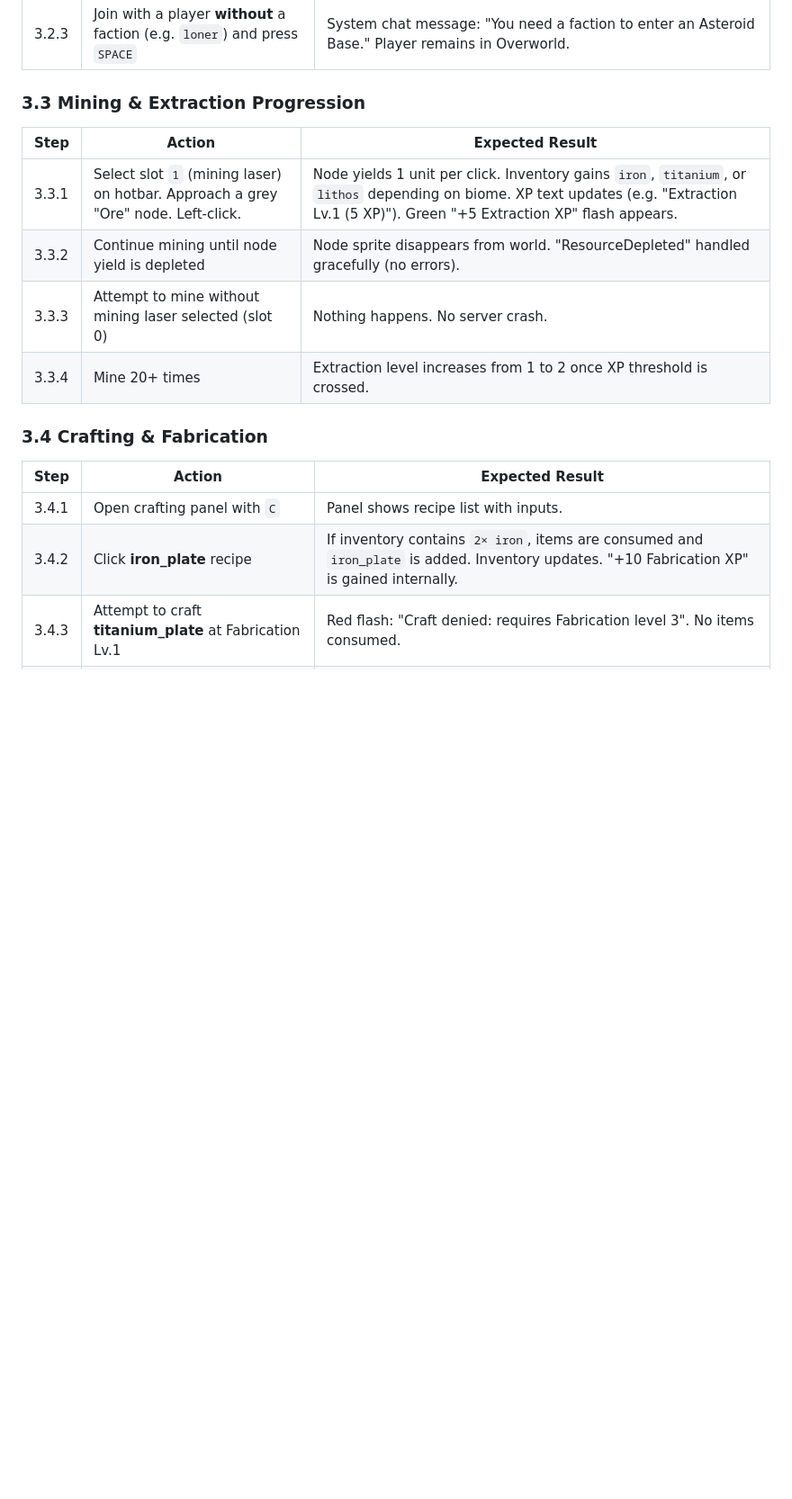
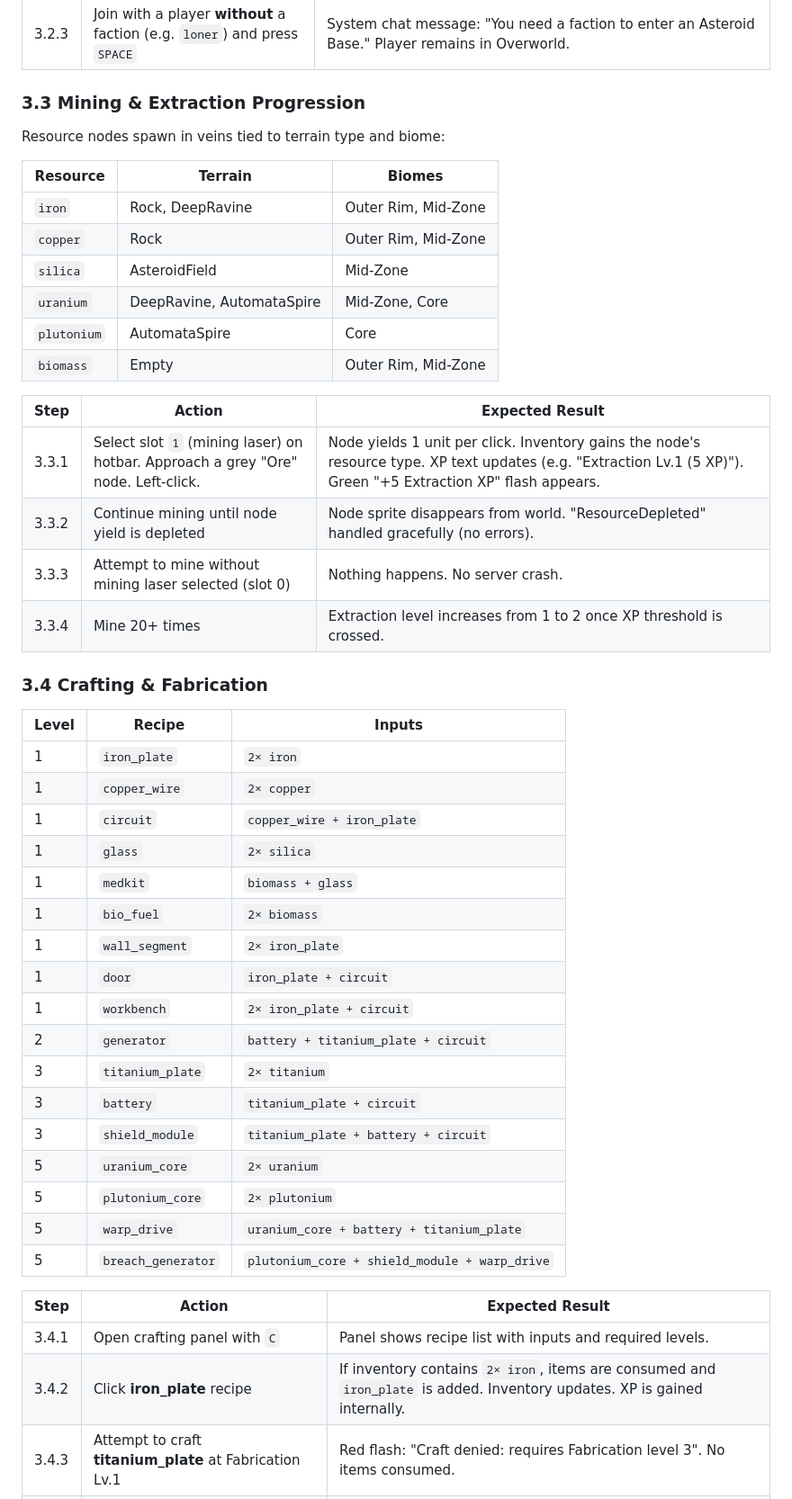
Before and after one commit to TravisJ33304/lithos, a Markdown page: docs/playtesting.md, the part around one of its changes. Shown at 90% size. Rendered like a GitHub page; blank space fills up the shorter version.

```diff
--- a/docs/playtesting.md
+++ b/docs/playtesting.md
@@ -92,19 +92,50 @@ where `123` is your faction ID. Use the **same faction ID** on both clients to t
 
 ### 3.3 Mining & Extraction Progression
 
+Resource nodes spawn in veins tied to terrain type and biome:
+
+| Resource | Terrain | Biomes |
+|----------|---------|--------|
+| `iron` | Rock, DeepRavine | Outer Rim, Mid-Zone |
+| `copper` | Rock | Outer Rim, Mid-Zone |
+| `silica` | AsteroidField | Mid-Zone |
+| `uranium` | DeepRavine, AutomataSpire | Mid-Zone, Core |
+| `plutonium` | AutomataSpire | Core |
+| `biomass` | Empty | Outer Rim, Mid-Zone |
+
 | Step | Action | Expected Result |
 |------|--------|-----------------|
-| 3.3.1 | Select slot `1` (mining laser) on hotbar. Approach a grey "Ore" node. Left-click. | Node yields 1 unit per click. Inventory gains `iron`, `titanium`, or `lithos` depending on biome. XP text updates (e.g. "Extraction Lv.1 (5 XP)"). Green "+5 Extraction XP" flash appears. |
+| 3.3.1 | Select slot `1` (mining laser) on hotbar. Approach a grey "Ore" node. Left-click. | Node yields 1 unit per click. Inventory gains the node's resource type. XP text updates (e.g. "Extraction Lv.1 (5 XP)"). Green "+5 Extraction XP" flash appears. |
 | 3.3.2 | Continue mining until node yield is depleted | Node sprite disappears from world. "ResourceDepleted" handled gracefully (no errors). |
 | 3.3.3 | Attempt to mine without mining laser selected (slot 0) | Nothing happens. No server crash. |
 | 3.3.4 | Mine 20+ times | Extraction level increases from 1 to 2 once XP threshold is crossed. |
 
 ### 3.4 Crafting & Fabrication
 
+| Level | Recipe | Inputs |
+|-------|--------|--------|
+| 1 | `iron_plate` | `2× iron` |
+| 1 | `copper_wire` | `2× copper` |
+| 1 | `circuit` | `copper_wire + iron_plate` |
+| 1 | `glass` | `2× silica` |
+| 1 | `medkit` | `biomass + glass` |
+| 1 | `bio_fuel` | `2× biomass` |
+| 1 | `wall_segment` | `2× iron_plate` |
+| 1 | `door` | `iron_plate + circuit` |
+| 1 | `workbench` | `2× iron_plate + circuit` |
+| 2 | `generator` | `battery + titanium_plate + circuit` |
+| 3 | `titanium_plate` | `2× titanium` |
+| 3 | `battery` | `titanium_plate + circuit` |
+| 3 | `shield_module` | `titanium_plate + battery + circuit` |
+| 5 | `uranium_core` | `2× uranium` |
+| 5 | `plutonium_core` | `2× plutonium` |
+| 5 | `warp_drive` | `uranium_core + battery + titanium_plate` |
+| 5 | `breach_generator` | `plutonium_core + shield_module + warp_drive` |
+
 | Step | Action | Expected Result |
 |------|--------|-----------------|
-| 3.4.1 | Open crafting panel with `C` | Panel shows recipe list with inputs. |
-| 3.4.2 | Click **iron_plate** recipe | If inventory contains `2× iron`, items are consumed and `iron_plate` is added. Inventory updates. "+10 Fabrication XP" is gained internally. |
+| 3.4.1 | Open crafting panel with `C` | Panel shows recipe list with inputs and required levels. |
+| 3.4.2 | Click **iron_plate** recipe | If inventory contains `2× iron`, items are consumed and `iron_plate` is added. Inventory updates. XP is gained internally. |
 | 3.4.3 | Attempt to craft **titanium_plate** at Fabrication Lv.1 | Red flash: "Craft denied: requires Fabrication level 3". No items consumed. |
 | 3.4.4 | Close panel with `[CLOSE]` or `C` | Panel disappears cleanly. |
 
```
Also changed, not shown: other parts of docs/playtesting.md (+33 -1 lines).
